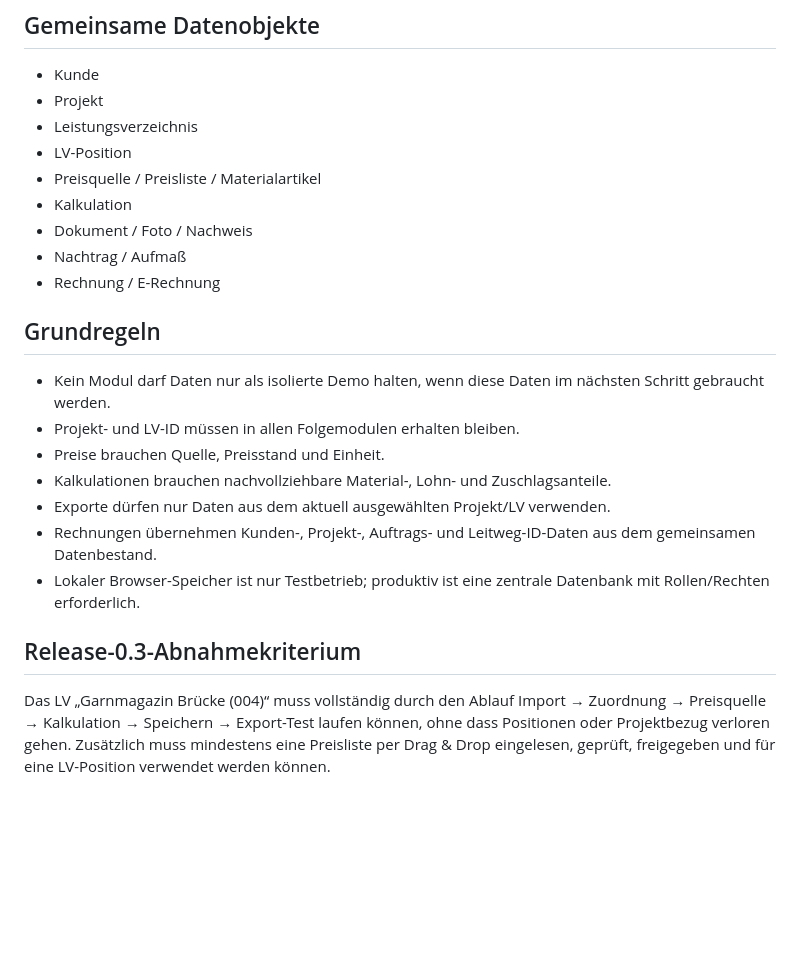
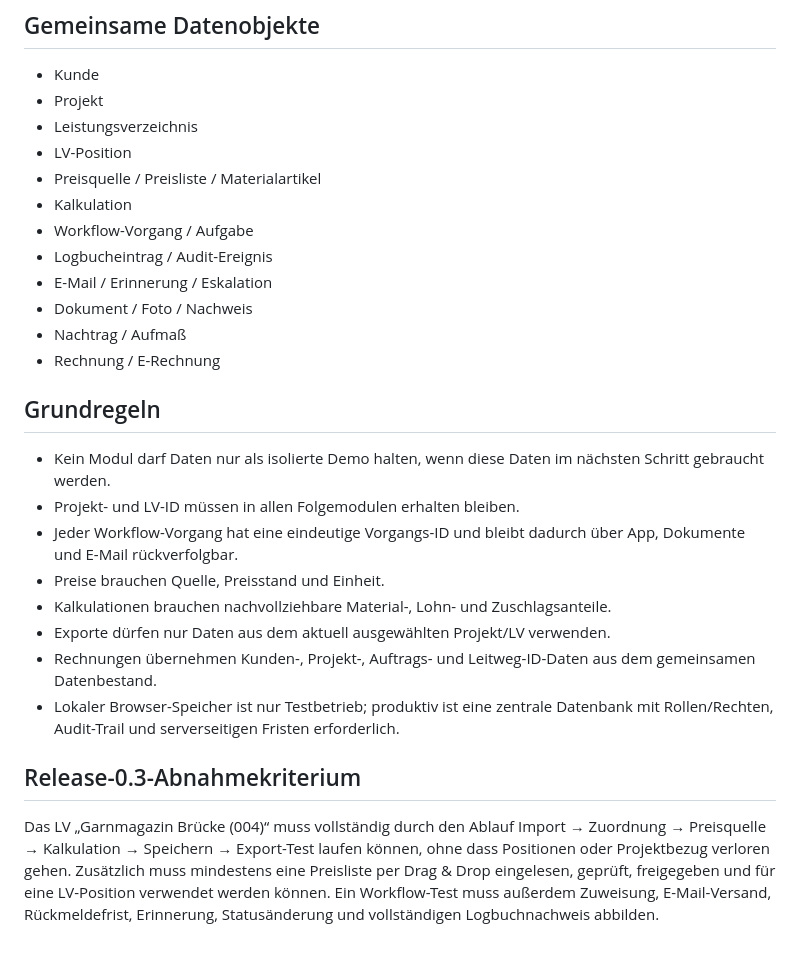
Before and after one commit to mangelstephan-beep/-dachwerk-pro, a Markdown page: FINALISIERUNG.md, the part around one of its changes. GitHub-like rendering; blank space fills up the shorter version.

```diff
--- a/FINALISIERUNG.md
+++ b/FINALISIERUNG.md
@@ -46,6 +82,9 @@ DachWerk Pro wird nicht als Sammlung einzelner Menüpunkte finalisiert, sondern
 - LV-Position
 - Preisquelle / Preisliste / Materialartikel
 - Kalkulation
+- Workflow-Vorgang / Aufgabe
+- Logbucheintrag / Audit-Ereignis
+- E-Mail / Erinnerung / Eskalation
 - Dokument / Foto / Nachweis
 - Nachtrag / Aufmaß
 - Rechnung / E-Rechnung
@@ -53,11 +92,12 @@ DachWerk Pro wird nicht als Sammlung einzelner Menüpunkte finalisiert, sondern
 ## Grundregeln
 - Kein Modul darf Daten nur als isolierte Demo halten, wenn diese Daten im nächsten Schritt gebraucht werden.
 - Projekt- und LV-ID müssen in allen Folgemodulen erhalten bleiben.
+- Jeder Workflow-Vorgang hat eine eindeutige Vorgangs-ID und bleibt dadurch über App, Dokumente und E-Mail rückverfolgbar.
 - Preise brauchen Quelle, Preisstand und Einheit.
 - Kalkulationen brauchen nachvollziehbare Material-, Lohn- und Zuschlagsanteile.
 - Exporte dürfen nur Daten aus dem aktuell ausgewählten Projekt/LV verwenden.
 - Rechnungen übernehmen Kunden-, Projekt-, Auftrags- und Leitweg-ID-Daten aus dem gemeinsamen Datenbestand.
-- Lokaler Browser-Speicher ist nur Testbetrieb; produktiv ist eine zentrale Datenbank mit Rollen/Rechten erforderlich.
+- Lokaler Browser-Speicher ist nur Testbetrieb; produktiv ist eine zentrale Datenbank mit Rollen/Rechten, Audit-Trail und serverseitigen Fristen erforderlich.
 
 ## Release-0.3-Abnahmekriterium
-Das LV „Garnmagazin Brücke (004)“ muss vollständig durch den Ablauf Import → Zuordnung → Preisquelle → Kalkulation → Speichern → Export-Test laufen können, ohne dass Positionen oder Projektbezug verloren gehen. Zusätzlich muss mindestens eine Preisliste per Drag & Drop eingelesen, geprüft, freigegeben und für eine LV-Position verwendet werden können.
+Das LV „Garnmagazin Brücke (004)“ muss vollständig durch den Ablauf Import → Zuordnung → Preisquelle → Kalkulation → Speichern → Export-Test laufen können, ohne dass Positionen oder Projektbezug verloren gehen. Zusätzlich muss mindestens eine Preisliste per Drag & Drop eingelesen, geprüft, freigegeben und für eine LV-Position verwendet werden können. Ein Workflow-Test muss außerdem Zuweisung, E-Mail-Versand, Rückmeldefrist, Erinnerung, Statusänderung und vollständigen Logbuchnachweis abbilden.
```
Also changed, not shown: other parts of FINALISIERUNG.md (+36 -0 lines).
